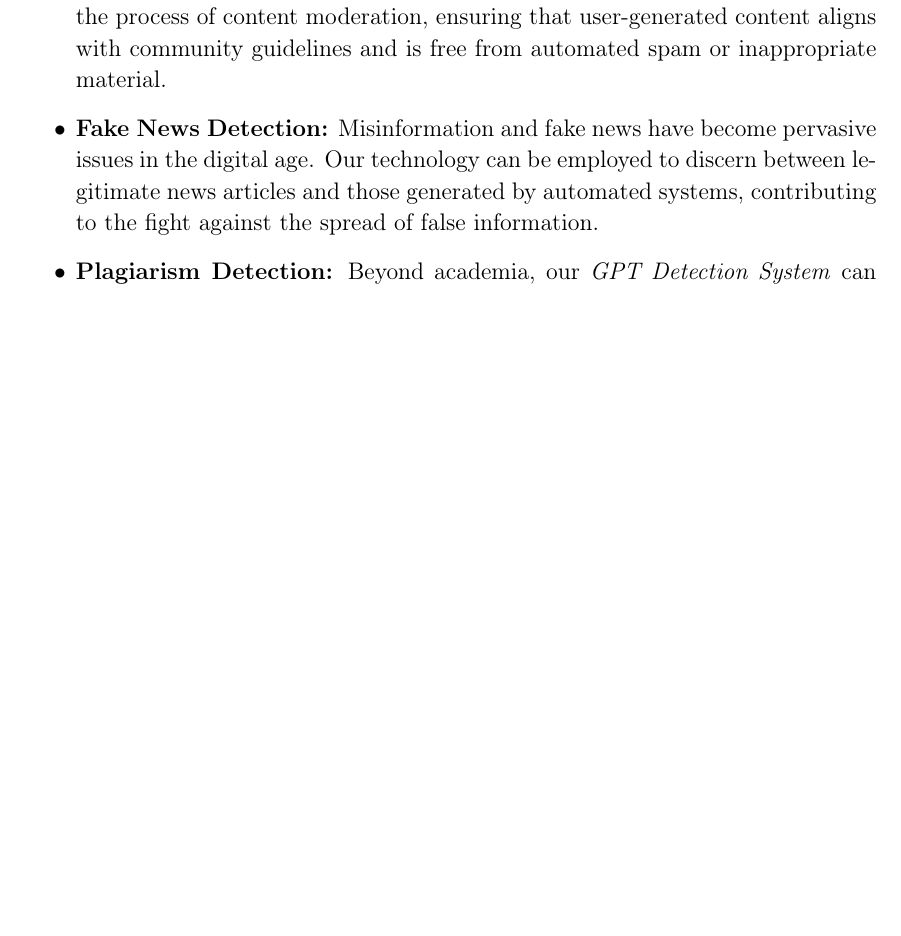
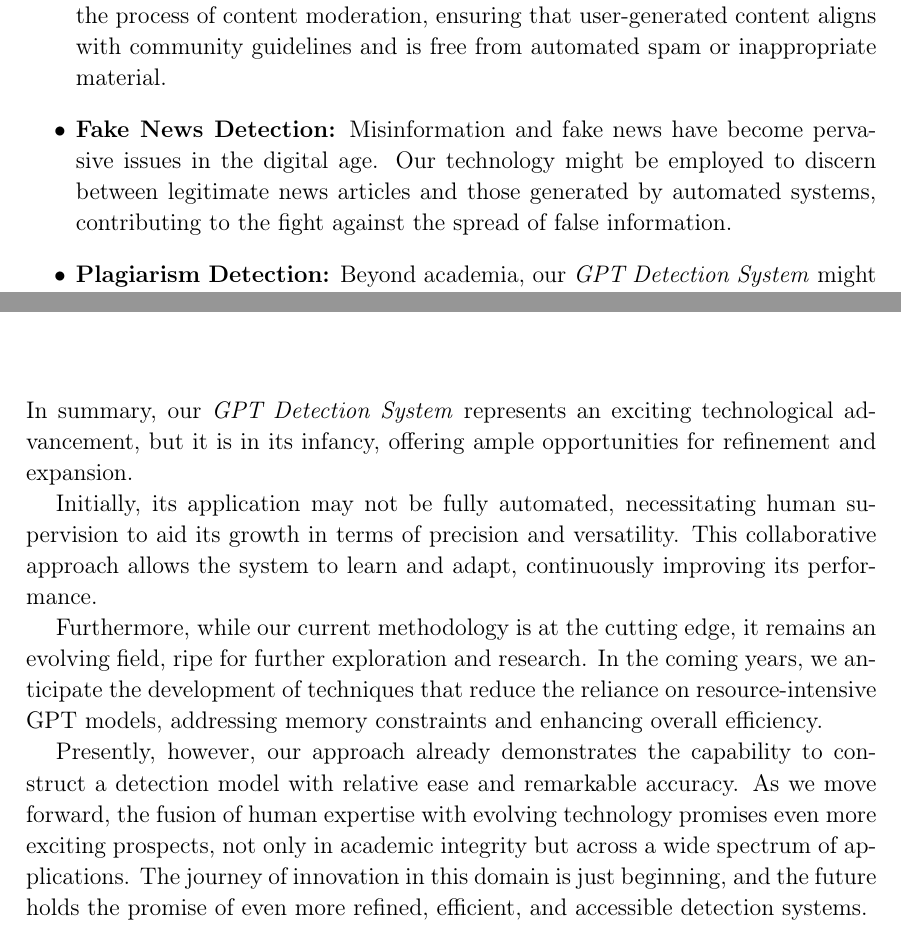
Before and after one commit to scarburato/gpt-tester, a LaTeX thesis (doc/report.tex, which reads doc/chapters/Conclusion.tex, doc/chapters/Introduction.tex): part of page 6 of 15 before the commit and two parts of pages 6 and 13 of 15 after it, the two joined at a grey line, cut so that both start at the same text, the shorter picture padded with empty space. Compiled offline with pdfLaTeX.

Commit message:
Added conclusion

```diff
--- a/doc/chapters/Conclusion.tex
+++ b/doc/chapters/Conclusion.tex
@@ -1 +1,18 @@
 \chapter{Conclusion}
+
+In summary, our \textit{GPT Detection System} represents an exciting technological advancement, but it is in its infancy,
+offering ample opportunities for refinement and expansion.
+
+Initially, its application may not be fully automated, necessitating human supervision to aid its growth in terms of
+precision and versatility. This collaborative approach allows the system to learn and adapt, continuously improving
+its performance.
+
+Furthermore, while our current methodology is at the cutting edge, it remains an evolving field, ripe for further
+exploration and research. In the coming years, we anticipate the development of techniques that reduce the reliance
+on resource-intensive GPT models, addressing memory constraints and enhancing overall efficiency.
+
+Presently, however, our approach already demonstrates the capability to construct a detection model with relative
+ease and remarkable accuracy. As we move forward, the fusion of human expertise with evolving technology promises
+even more exciting prospects, not only in academic integrity but across a wide spectrum of applications. The journey
+of innovation in this domain is just beginning, and the future holds the promise of even more refined, efficient,
+and accessible detection systems.
--- a/doc/chapters/Introduction.tex
+++ b/doc/chapters/Introduction.tex
@@ -35,9 +35,9 @@ where the integration of this detection system could bring significant advantage
     in automating the process of content moderation, ensuring that user-generated content aligns with community
     guidelines and is free from automated spam or inappropriate material.
  \item \textbf{Fake News Detection:} Misinformation and fake news have become pervasive issues in the digital age.
-    Our technology can be employed to discern between legitimate news articles and those generated by automated systems,
+    Our technology might be employed to discern between legitimate news articles and those generated by automated systems,
     contributing to the fight against the spread of false information.
- \item \textbf{Plagiarism Detection:} Beyond academia, our \textit{GPT Detection System} can be used by professional
+ \item \textbf{Plagiarism Detection:} Beyond academia, our \textit{GPT Detection System} might be used by professional
     writers, journalists, and content creators to ensure the originality of their work.
     It can assist in identifying instances of content reuse and potential copyright violations.
  \item \textbf{Quality Control in Automated Content Generation:} Organizations that utilize AI models to generate content,
```
Also changed, not shown: doc/chapters/Frontpage.tex (+1 -1 lines), doc/chapters/Methodology.tex (+1 -1 lines), doc/chapters/Introduction.tex (2 more changed lines).
